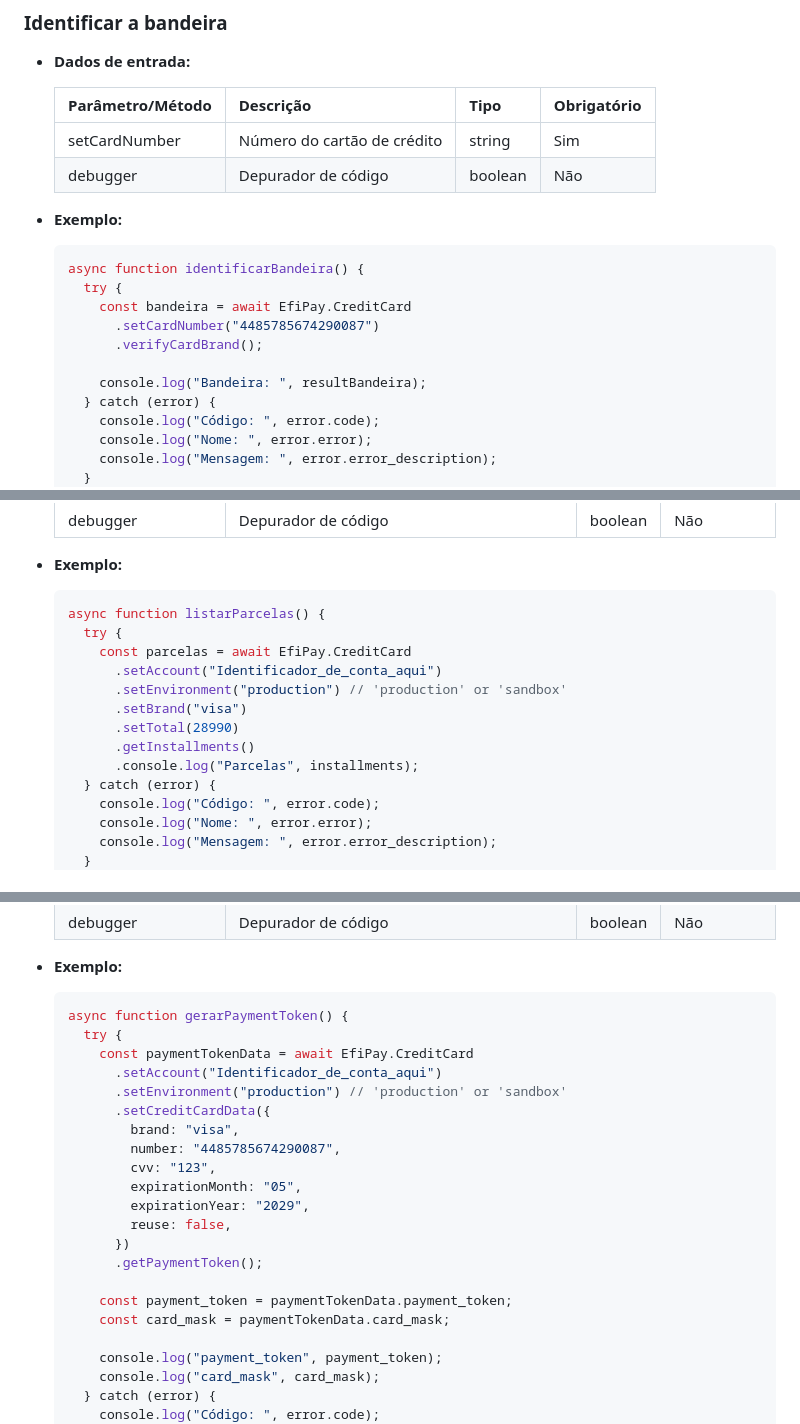
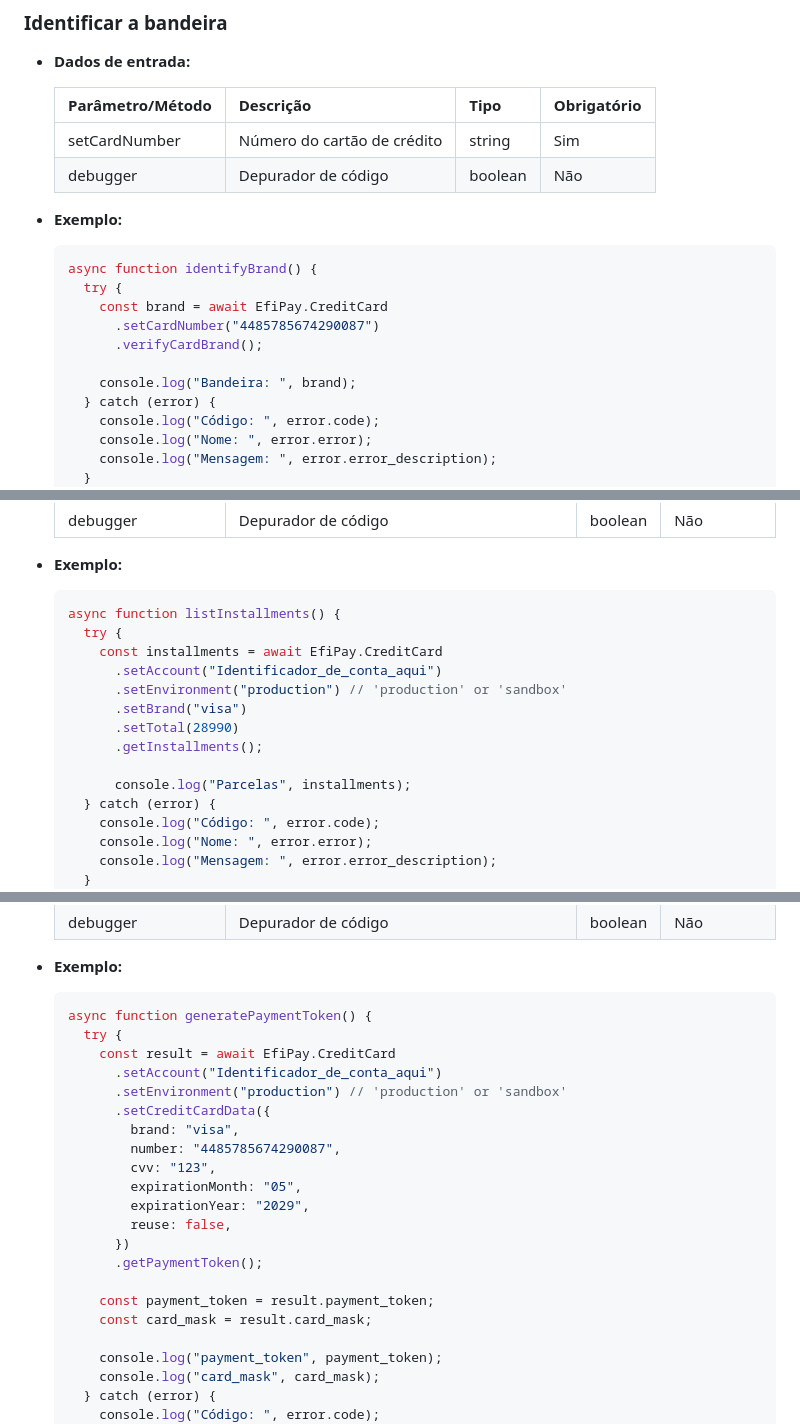
Before and after one commit to efipay/js-payment-token-efi, a Markdown page: README.md, 3 parts joined by grey strips. Rendered like a GitHub page.

Commit message:
📚 docs: Atualizaçao do README

````diff
--- a/README.md
+++ b/README.md
@@ -114,13 +114,13 @@ Para utilizar esse script, é necessário passar o código **Identificador de Co
   - **Exemplo:**
 
     ```js
-    async function identificarBandeira() {
+    async function identifyBrand() {
       try {
-        const bandeira = await EfiPay.CreditCard
+        const brand = await EfiPay.CreditCard
           .setCardNumber("4485785674290087")
           .verifyCardBrand();
 
-        console.log("Bandeira: ", resultBandeira);
+        console.log("Bandeira: ", brand);
       } catch (error) {
         console.log("Código: ", error.code);
         console.log("Nome: ", error.error);
@@ -152,15 +152,16 @@ Para utilizar esse script, é necessário passar o código **Identificador de Co
   - **Exemplo:**
 
     ```js
-    async function listarParcelas() {
+    async function listInstallments() {
       try {
-        const parcelas = await EfiPay.CreditCard
+        const installments = await EfiPay.CreditCard
           .setAccount("Identificador_de_conta_aqui")
           .setEnvironment("production") // 'production' or 'sandbox'
           .setBrand("visa")
           .setTotal(28990)
-          .getInstallments()
-          .console.log("Parcelas", installments);
+          .getInstallments();
+
+          console.log("Parcelas", installments);
       } catch (error) {
         console.log("Código: ", error.code);
         console.log("Nome: ", error.error);
@@ -197,9 +198,9 @@ Para utilizar esse script, é necessário passar o código **Identificador de Co
   - **Exemplo:**
 
     ```js
-    async function gerarPaymentToken() {
+    async function generatePaymentToken() {
       try {
-        const paymentTokenData = await EfiPay.CreditCard
+        const result = await EfiPay.CreditCard
           .setAccount("Identificador_de_conta_aqui")
           .setEnvironment("production") // 'production' or 'sandbox'
           .setCreditCardData({
@@ -212,8 +213,8 @@ Para utilizar esse script, é necessário passar o código **Identificador de Co
           })
           .getPaymentToken();
 
-        const payment_token = paymentTokenData.payment_token;
-        const card_mask = paymentTokenData.card_mask;
+        const payment_token = result.payment_token;
+        const card_mask = result.card_mask;
 
         console.log("payment_token", payment_token);
         console.log("card_mask", card_mask);
````
